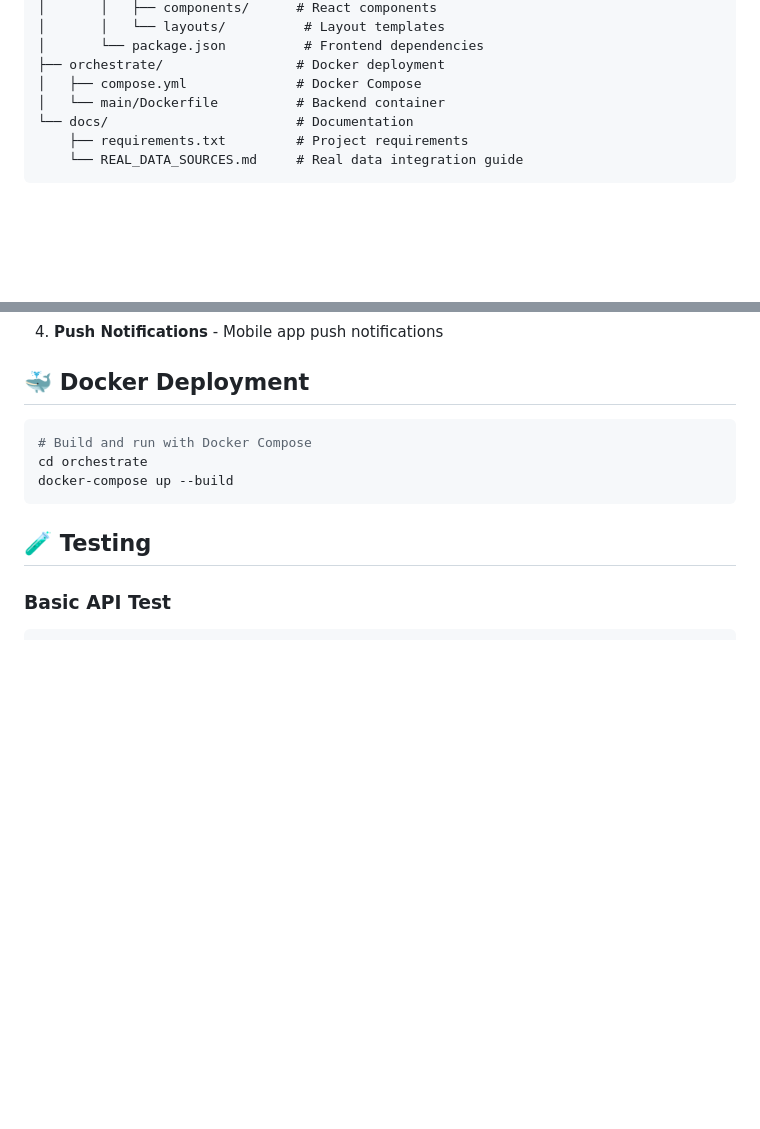
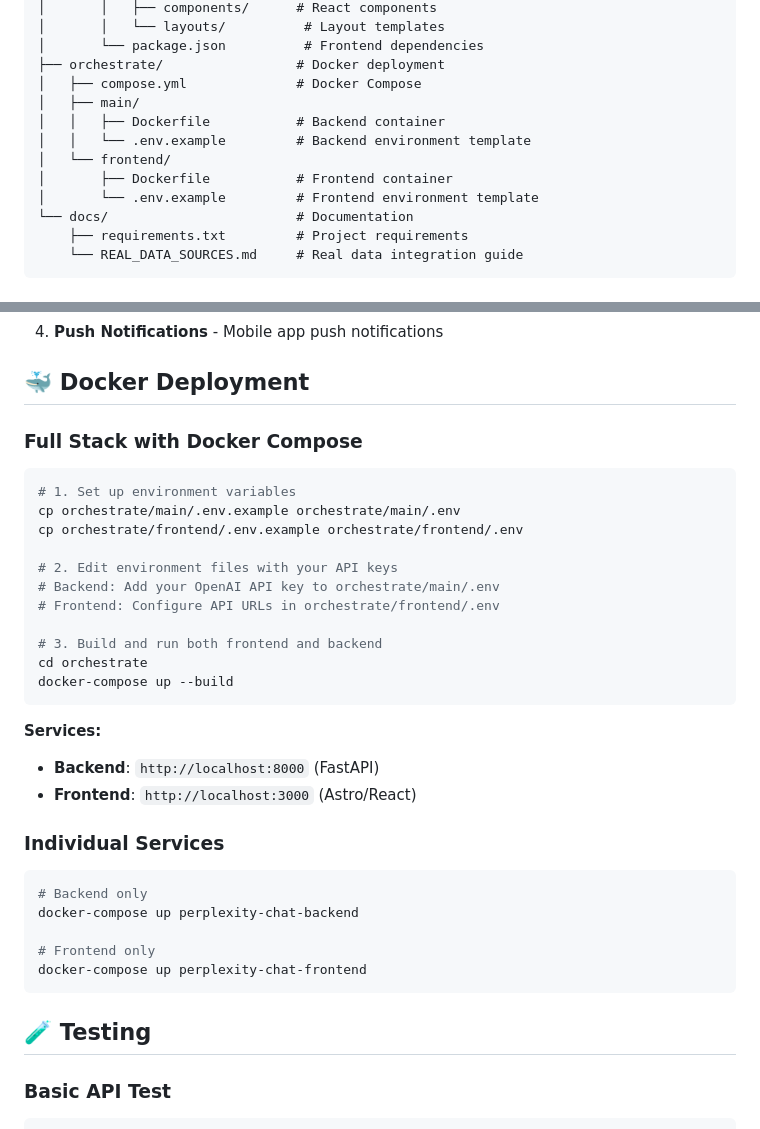
Before and after one commit to nhasaan/perplexity-like-chat, a Markdown page: README.md, 2 parts joined by grey strips. Drawn GitHub-style; blank space fills up the shorter version.

Commit message:
docs: Update README with complete Docker setup
- Add frontend Dockerfile to architecture section
- Include environment template files in project structure
- Add step-by-step environment setup instructions
- Document individual service deployment options
- Clarify service URLs and configuration requirements

````diff
--- a/README.md
+++ b/README.md
@@ -28,7 +28,12 @@ perplexity-chat/
 │       └── package.json          # Frontend dependencies
 ├── orchestrate/                 # Docker deployment
 │   ├── compose.yml              # Docker Compose
-│   └── main/Dockerfile          # Backend container
+│   ├── main/
+│   │   ├── Dockerfile           # Backend container
+│   │   └── .env.example         # Backend environment template
+│   └── frontend/
+│       ├── Dockerfile           # Frontend container
+│       └── .env.example         # Frontend environment template
 └── docs/                        # Documentation
     ├── requirements.txt         # Project requirements
     └── REAL_DATA_SOURCES.md     # Real data integration guide
@@ -132,10 +137,32 @@ GOOGLE_ANALYTICS_PROPERTY_ID=your_id
 
 ## 🐳 **Docker Deployment**
 
+### **Full Stack with Docker Compose**
 ```bash
-# Build and run with Docker Compose
+# 1. Set up environment variables
+cp orchestrate/main/.env.example orchestrate/main/.env
+cp orchestrate/frontend/.env.example orchestrate/frontend/.env
+
+# 2. Edit environment files with your API keys
+# Backend: Add your OpenAI API key to orchestrate/main/.env
+# Frontend: Configure API URLs in orchestrate/frontend/.env
+
+# 3. Build and run both frontend and backend
 cd orchestrate
 docker-compose up --build
+```
+
+**Services:**
+- **Backend**: `http://localhost:8000` (FastAPI)
+- **Frontend**: `http://localhost:3000` (Astro/React)
+
+### **Individual Services**
+```bash
+# Backend only
+docker-compose up perplexity-chat-backend
+
+# Frontend only
+docker-compose up perplexity-chat-frontend
 ```
 
 ## 🧪 **Testing**
````
